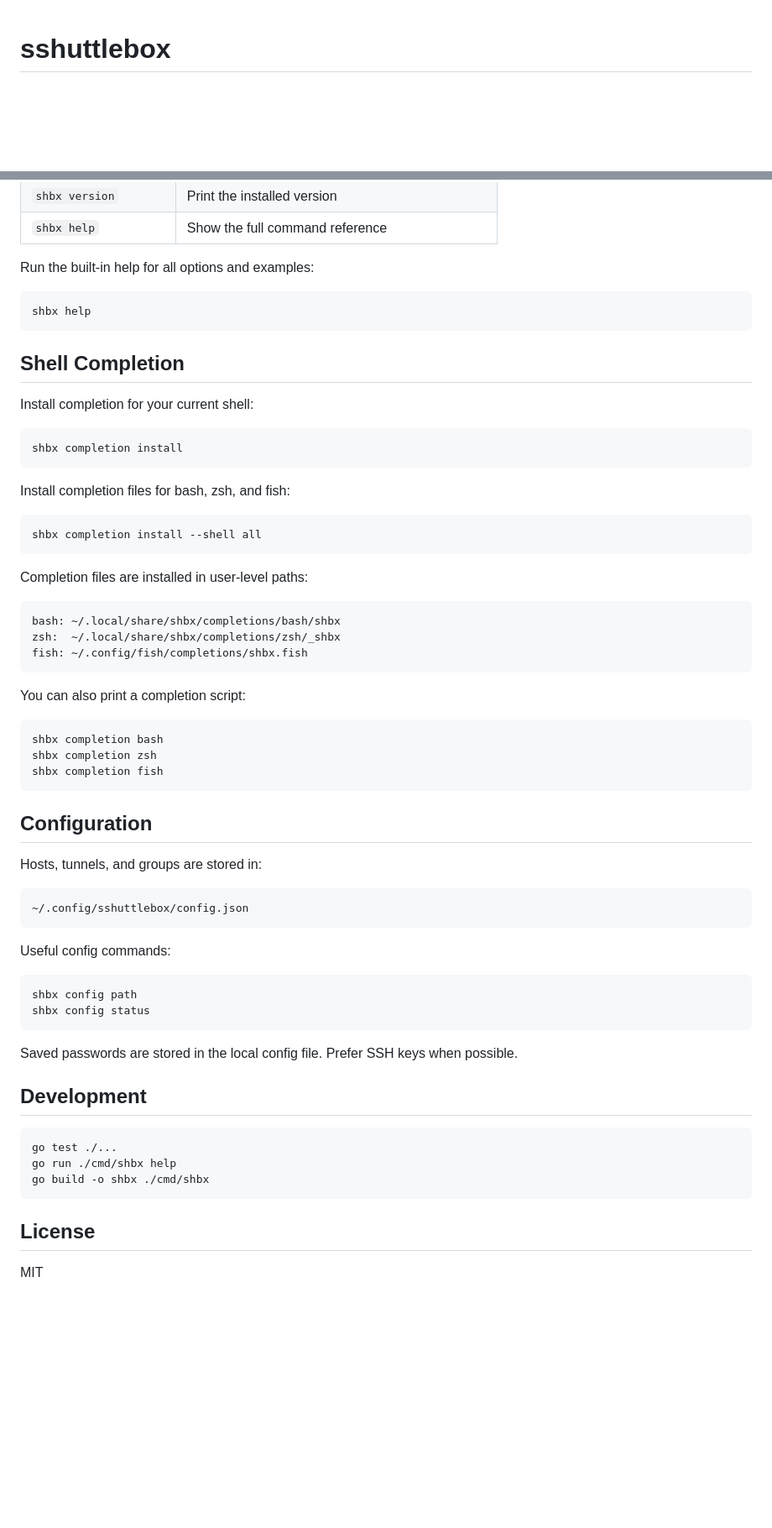
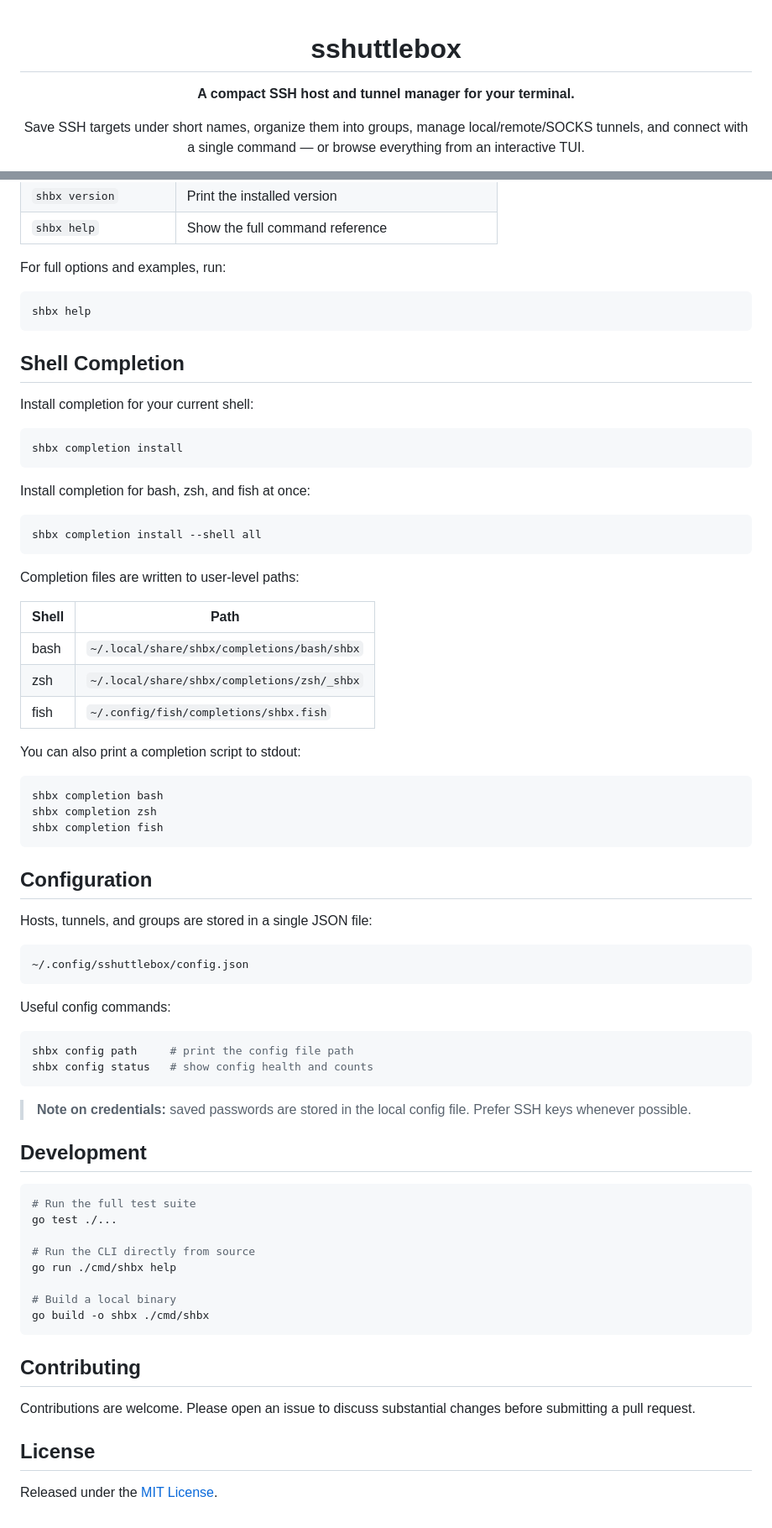
Before and after one commit to itaprac/sshuttlebox, a Markdown page: README.md, 2 parts joined by grey strips. Shown at 84% size. Rendered like a GitHub page; blank space fills up the shorter version.

````diff
--- a/README.md
+++ b/README.md
@@ -1,3 +3,7 @@
 # sshuttlebox
 
+**A compact SSH host and tunnel manager for your terminal.**
+
+Save SSH targets under short names, organize them into groups, manage local/remote/SOCKS tunnels, and connect with a single command — or browse everything from an interactive TUI.
+
 [![CI](https://github.com/itaprac/sshuttlebox/actions/workflows/ci.yml/badge.svg)](https://github.com/itaprac/sshuttlebox/actions/workflows/ci.yml)
@@ -110,7 +158,7 @@ shbx group show work
 | `shbx version` | Print the installed version |
 | `shbx help` | Show the full command reference |
 
-Run the built-in help for all options and examples:
+For full options and examples, run:
 
 ```bash
 shbx help
@@ -124,21 +172,21 @@ Install completion for your current shell:
 shbx completion install
 ```
 
-Install completion files for bash, zsh, and fish:
+Install completion for bash, zsh, and fish at once:
 
 ```bash
 shbx completion install --shell all
 ```
 
-Completion files are installed in user-level paths:
+Completion files are written to user-level paths:
 
-```text
-bash: ~/.local/share/shbx/completions/bash/shbx
-zsh:  ~/.local/share/shbx/completions/zsh/_shbx
-fish: ~/.config/fish/completions/shbx.fish
-```
+| Shell | Path |
+| --- | --- |
+| bash | `~/.local/share/shbx/completions/bash/shbx` |
+| zsh  | `~/.local/share/shbx/completions/zsh/_shbx` |
+| fish | `~/.config/fish/completions/shbx.fish` |
 
-You can also print a completion script:
+You can also print a completion script to stdout:
 
 ```bash
 shbx completion bash
@@ -148,7 +196,7 @@ shbx completion fish
 
 ## Configuration
 
-Hosts, tunnels, and groups are stored in:
+Hosts, tunnels, and groups are stored in a single JSON file:
 
 ```text
 ~/.config/sshuttlebox/config.json
@@ -157,21 +205,31 @@ Hosts, tunnels, and groups are stored in:
 Useful config commands:
 
 ```bash
-shbx config path
-shbx config status
+shbx config path     # print the config file path
+shbx config status   # show config health and counts
 ```
 
-Saved passwords are stored in the local config file. Prefer SSH keys when
-possible.
+> **Note on credentials:** saved passwords are stored in the local config file.
+> Prefer SSH keys whenever possible.
 
 ## Development
 
 ```bash
+# Run the full test suite
 go test ./...
+
+# Run the CLI directly from source
 go run ./cmd/shbx help
+
+# Build a local binary
 go build -o shbx ./cmd/shbx
 ```
 
+## Contributing
+
+Contributions are welcome. Please open an issue to discuss substantial changes
+before submitting a pull request.
+
 ## License
 
-MIT
+Released under the [MIT License](LICENSE).
````
Also changed, not shown: other parts of README.md (+68 -24 lines).
